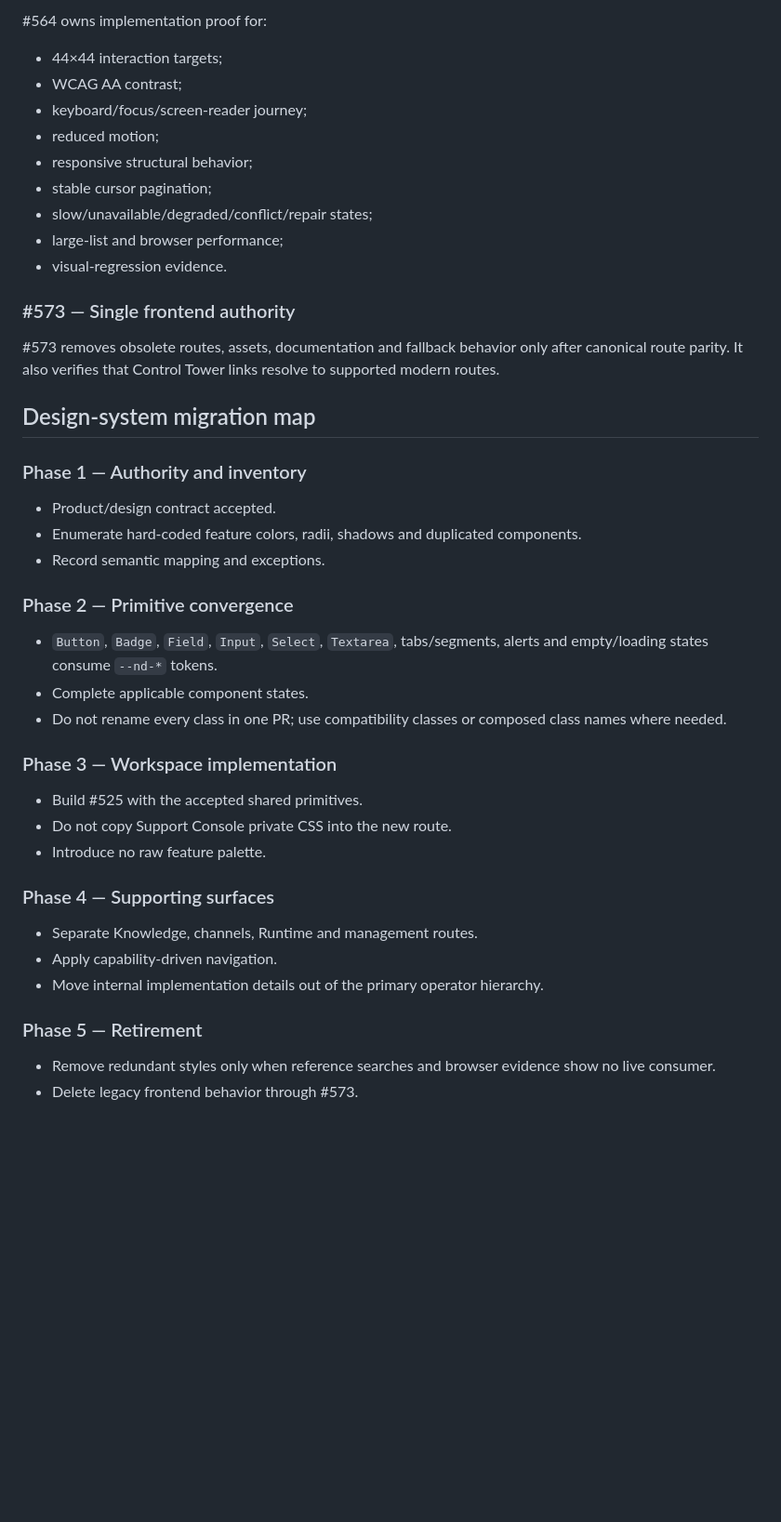
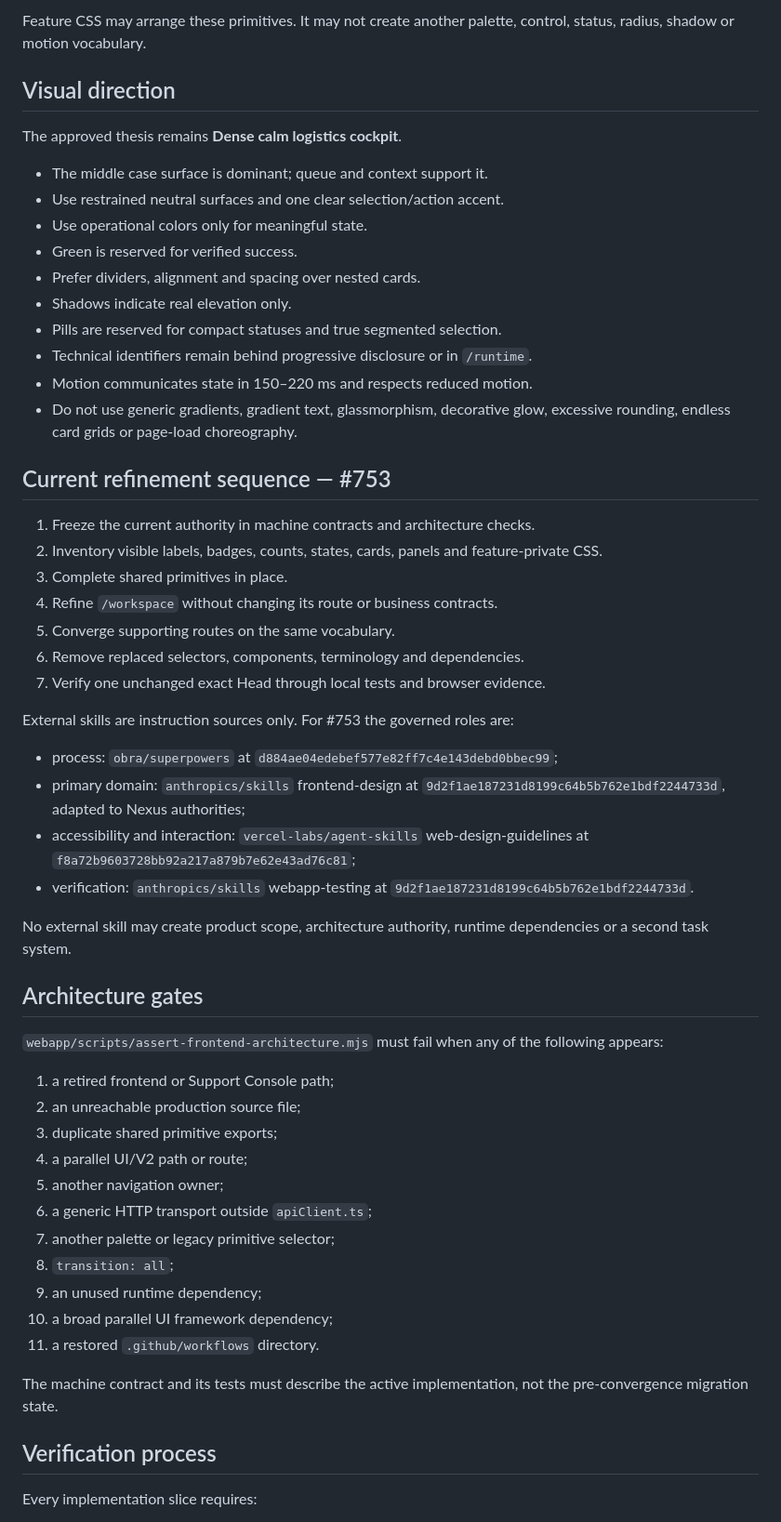
Before and after one commit to Maximvonshaft/nexus_helpdesk, a Markdown page: docs/engineering/frontend-product-foundation.md, the part around one of its changes. Shown at 93% size. GitHub-like rendering; blank space fills up the shorter version.

Commit message:
docs(frontend): record active single UI authority

```diff
--- a/docs/engineering/frontend-product-foundation.md
+++ b/docs/engineering/frontend-product-foundation.md
@@ -111,48 +130,59 @@ The UI must not use Ticket `resolved/closed` as a substitute.
 
-#564 owns implementation proof for:
+Feature CSS may arrange these primitives. It may not create another palette, control, status, radius, shadow or motion vocabulary.
 
-- 44×44 interaction targets;
-- WCAG AA contrast;
-- keyboard/focus/screen-reader journey;
-- reduced motion;
-- responsive structural behavior;
-- stable cursor pagination;
-- slow/unavailable/degraded/conflict/repair states;
-- large-list and browser performance;
-- visual-regression evidence.
+## Visual direction
 
-### #573 — Single frontend authority
+The approved thesis remains **Dense calm logistics cockpit**.
 
-#573 removes obsolete routes, assets, documentation and fallback behavior only after canonical route parity. It also verifies that Control Tower links resolve to supported modern routes.
+- The middle case surface is dominant; queue and context support it.
+- Use restrained neutral surfaces and one clear selection/action accent.
+- Use operational colors only for meaningful state.
+- Green is reserved for verified success.
+- Prefer dividers, alignment and spacing over nested cards.
+- Shadows indicate real elevation only.
+- Pills are reserved for compact statuses and true segmented selection.
+- Technical identifiers remain behind progressive disclosure or in `/runtime`.
+- Motion communicates state in 150–220 ms and respects reduced motion.
+- Do not use generic gradients, gradient text, glassmorphism, decorative glow, excessive rounding, endless card grids or page-load choreography.
 
-## Design-system migration map
+## Current refinement sequence — #753
 
-### Phase 1 — Authority and inventory
+1. Freeze the current authority in machine contracts and architecture checks.
+2. Inventory visible labels, badges, counts, states, cards, panels and feature-private CSS.
+3. Complete shared primitives in place.
+4. Refine `/workspace` without changing its route or business contracts.
+5. Converge supporting routes on the same vocabulary.
+6. Remove replaced selectors, components, terminology and dependencies.
+7. Verify one unchanged exact Head through local tests and browser evidence.
 
-- Product/design contract accepted.
-- Enumerate hard-coded feature colors, radii, shadows and duplicated components.
-- Record semantic mapping and exceptions.
+External skills are instruction sources only. For #753 the governed roles are:
 
-### Phase 2 — Primitive convergence
+- process: `obra/superpowers` at `d884ae04edebef577e82ff7c4e143debd0bbec99`;
+- primary domain: `anthropics/skills` frontend-design at `9d2f1ae187231d8199c64b5b762e1bdf2244733d`, adapted to Nexus authorities;
+- accessibility and interaction: `vercel-labs/agent-skills` web-design-guidelines at `f8a72b9603728bb92a217a879b7e62e43ad76c81`;
+- verification: `anthropics/skills` webapp-testing at `9d2f1ae187231d8199c64b5b762e1bdf2244733d`.
 
-- `Button`, `Badge`, `Field`, `Input`, `Select`, `Textarea`, tabs/segments, alerts and empty/loading states consume `--nd-*` tokens.
-- Complete applicable component states.
-- Do not rename every class in one PR; use compatibility classes or composed class names where needed.
+No external skill may create product scope, architecture authority, runtime dependencies or a second task system.
 
-### Phase 3 — Workspace implementation
+## Architecture gates
 
-- Build #525 with the accepted shared primitives.
-- Do not copy Support Console private CSS into the new route.
-- Introduce no raw feature palette.
+`webapp/scripts/assert-frontend-architecture.mjs` must fail when any of the following appears:
 
-### Phase 4 — Supporting surfaces
+1. a retired frontend or Support Console path;
+2. an unreachable production source file;
+3. duplicate shared primitive exports;
+4. a parallel UI/V2 path or route;
+5. another navigation owner;
+6. a generic HTTP transport outside `apiClient.ts`;
+7. another palette or legacy primitive selector;
+8. `transition: all`;
+9. an unused runtime dependency;
+10. a broad parallel UI framework dependency;
+11. a restored `.github/workflows` directory.
 
-- Separate Knowledge, channels, Runtime and management routes.
-- Apply capability-driven navigation.
-- Move internal implementation details out of the primary operator hierarchy.
+The machine contract and its tests must describe the active implementation, not the pre-convergence migration state.
 
-### Phase 5 — Retirement
+## Verification process
 
-- Remove redundant styles only when reference searches and browser evidence show no live consumer.
-- Delete legacy frontend behavior through #573.
+Every implementation slice requires:
 
```
Also changed, not shown: other parts of docs/engineering/frontend-product-foundation.md (+105 -94 lines).
